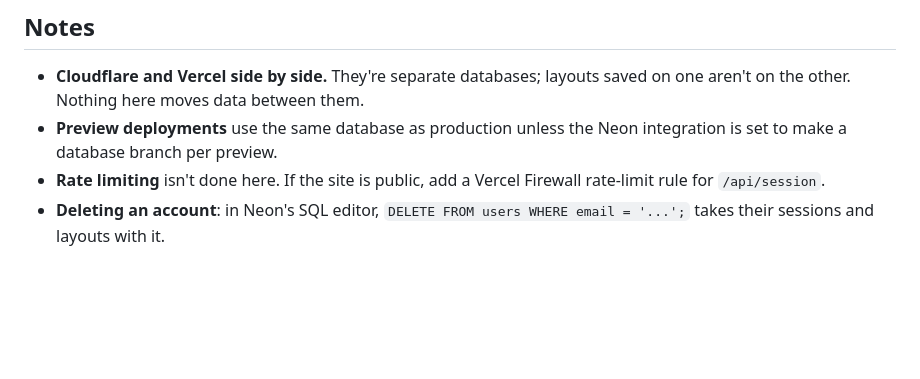
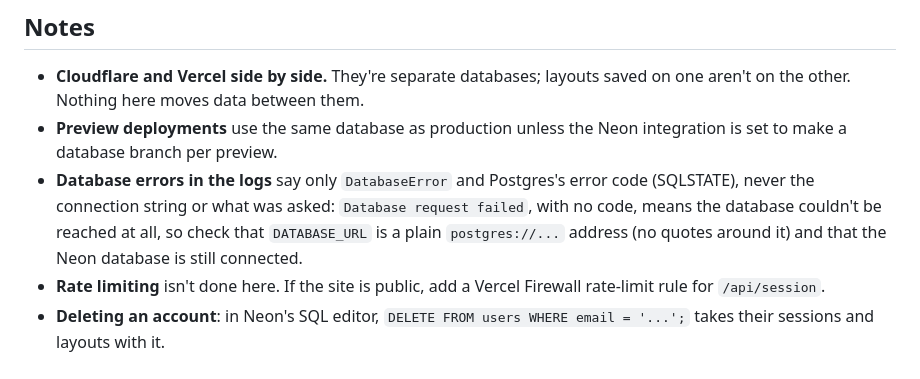
Before and after one commit to TTVV-7/Neptune-digital-twin, a Markdown page: docs/deploy-vercel.md, the part around the change. Drawn GitHub-style; blank space fills up the shorter version.

Commit message:
Say how to read the database errors in Vercel's logs
They now carry only the SQLSTATE code, so the deploy notes say what a
bare "Database request failed" points to (a quoted or broken
DATABASE_URL, or a database that isn't connected).

Co-Authored-By: Claude Opus 5.5 <noreply@anthropic.com>
Claude-Session: https://claude.ai/code/session_01Bv8md4f94Xar5sG4Ern4QB

```diff
--- a/docs/deploy-vercel.md
+++ b/docs/deploy-vercel.md
@@ -97,6 +97,10 @@ npm run test:worker` runs just the Vercel side (no wrangler, about ten seconds).
   aren't on the other. Nothing here moves data between them.
 - **Preview deployments** use the same database as production unless the Neon integration is
   set to make a database branch per preview.
+- **Database errors in the logs** say only `DatabaseError` and Postgres's error code (SQLSTATE),
+  never the connection string or what was asked: `Database request failed`, with no code, means
+  the database couldn't be reached at all, so check that `DATABASE_URL` is a plain
+  `postgres://...` address (no quotes around it) and that the Neon database is still connected.
 - **Rate limiting** isn't done here. If the site is public, add a Vercel Firewall rate-limit
   rule for `/api/session`.
 - **Deleting an account**: in Neon's SQL editor, `DELETE FROM users WHERE email = '...';` takes
```
